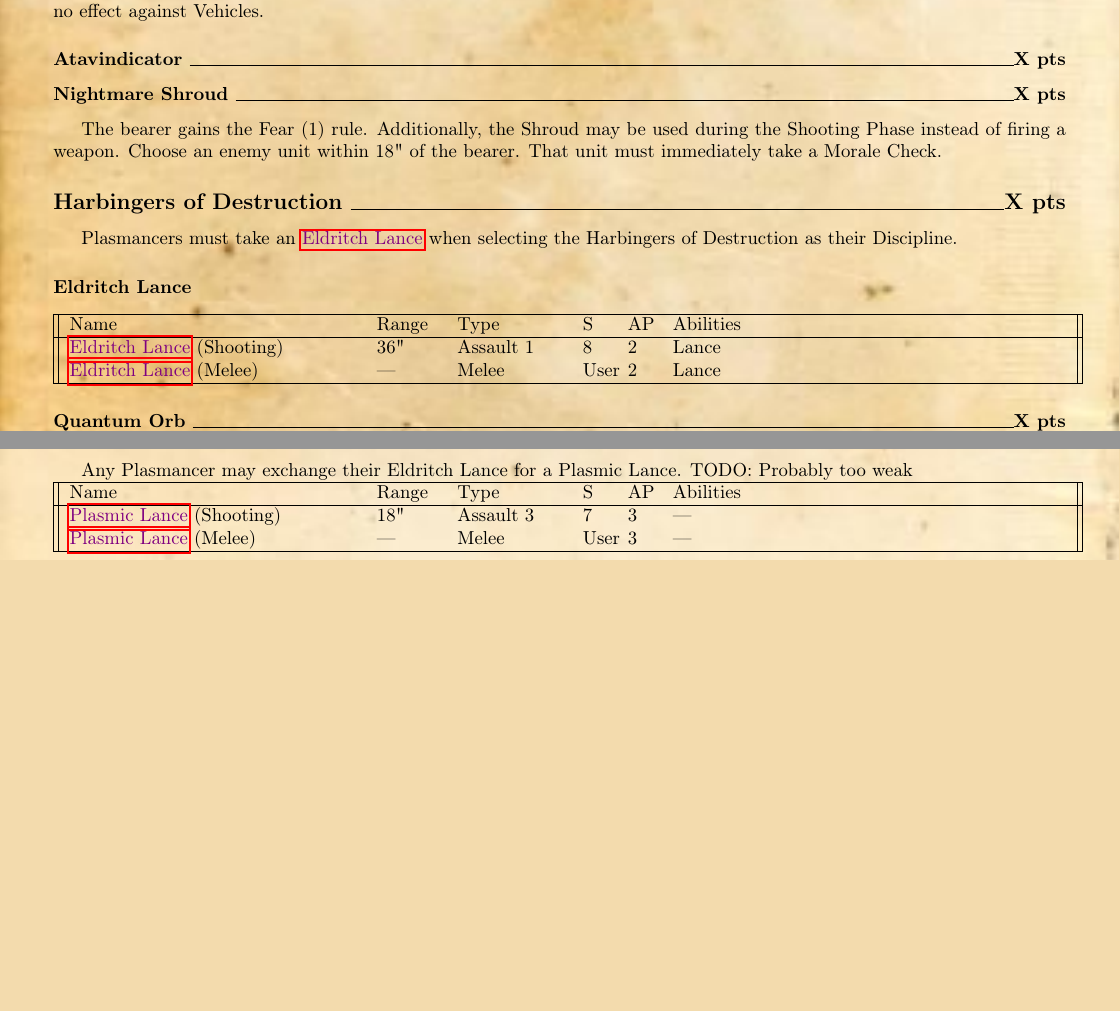
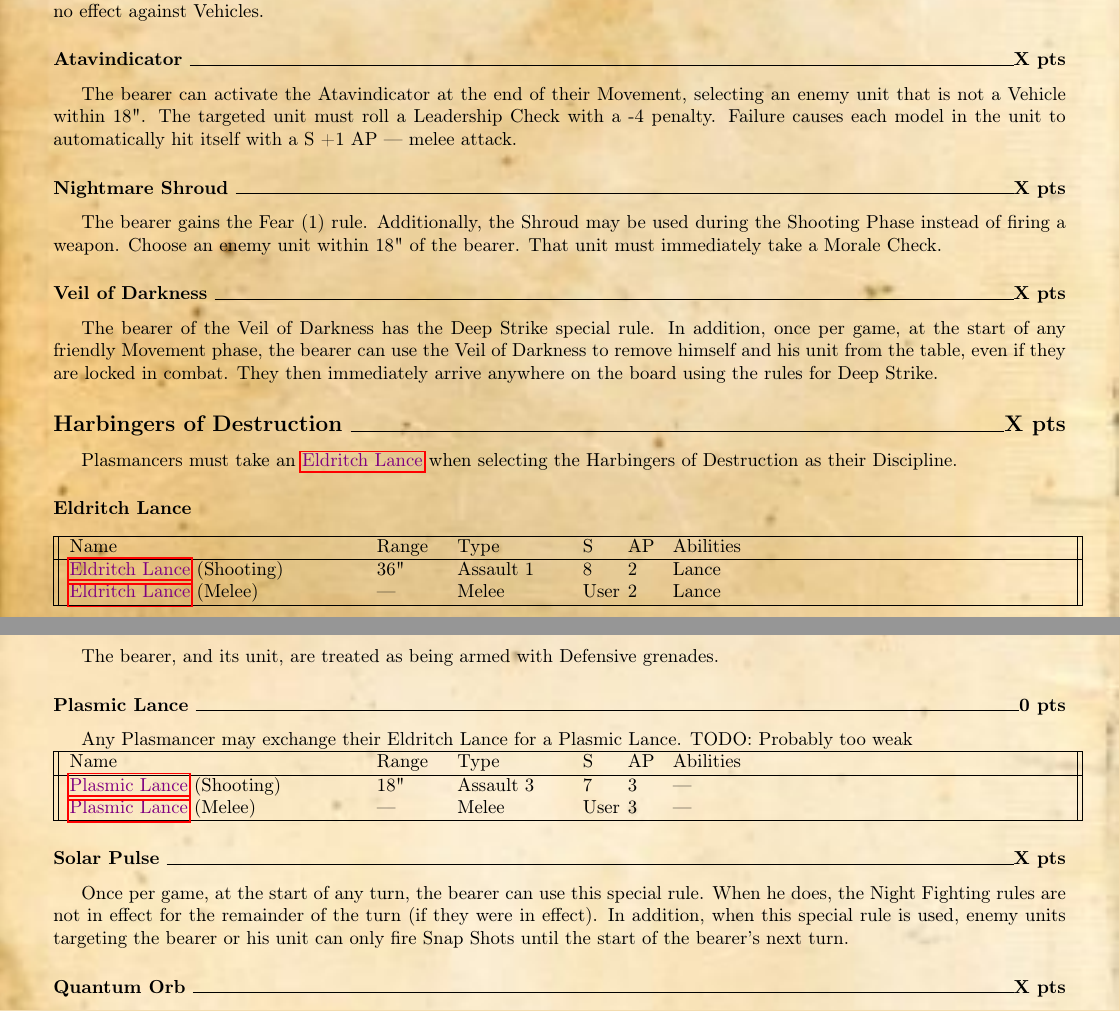
Before and after one commit to ingeanus/HH2-Necrons, a LaTeX document (main.tex, which reads wargear.tex): two parts of pages 7 and 8 of 21, joined at a grey line, cut so that both start at the same text, the shorter picture padded with empty space. Compiled offline with pdfLaTeX.

Commit message:
Finished Crypteks mostly

```diff
--- a/wargear.tex
+++ b/wargear.tex
@@ -162,9 +162,15 @@ Psychomancers must take an \quickref{Abyssal Staff} when selecting the Harbinger
 
 \usubsubsection{Atavindicator \hrulefill X pts}
 
+The bearer can activate the Atavindicator at the end of their Movement, selecting an enemy unit that is not a Vehicle within 18". The targeted unit must roll a Leadership Check with a -4 penalty. Failure causes each model in the unit to automatically hit itself with a S +1 AP — melee attack.
+
 \usubsubsection{Nightmare Shroud \hrulefill X pts}
 
 The bearer gains the Fear (1) rule. Additionally, the Shroud may be used during the Shooting Phase instead of firing a weapon. Choose an enemy unit within 18" of the bearer. That unit must immediately take a Morale Check.
+
+\usubsubsection{Veil of Darkness \hrulefill X pts}
+
+The bearer of the Veil of Darkness has the Deep Strike special rule. In addition, once per game, at the start of any friendly Movement phase, the bearer can use the Veil of Darkness to remove himself and his unit from the table, even if they are locked in combat. They then immediately arrive anywhere on the board using the rules for Deep Strike.
 
 
 
@@ -184,9 +190,9 @@ Plasmancers must take an \quickref{Eldritch Lance} when selecting the Harbingers
 	\hline
 \end{tabular}
 
-\usubsubsection{Quantum Orb \hrulefill X pts}
+\usubsubsection{Gaze of Flame \hrulefill X pts}
 
-Once per battle, at the start of your turn, the bearer can activate this item. If it does, select one point on the battlefield anywhere within 24" of the bearer and place a marker at that point. At the start of your next turn, resolve a S8 AP 3 Large Blast hit directly on that location.
+The bearer, and its unit, are treated as being armed with Defensive grenades.
 
 \usubsubsection{Plasmic Lance \hrulefill 0 pts}
 
@@ -203,6 +209,15 @@ TODO: Probably too weak
 	\quickref{Plasmic Lance} (Melee) & & — & Melee & User & 3 & — \\
 	\hline
 \end{tabular}
+
+\usubsubsection{Solar Pulse \hrulefill X pts}
+
+Once per game, at the start of any turn, the bearer can use this special rule. When he does, the Night Fighting rules are not in effect for the remainder of the turn (if they were in effect). In addition, when this special rule is used, enemy units targeting the bearer or his unit can only fire Snap Shots until the start of the bearer’s next turn.
+
+\usubsubsection{Quantum Orb \hrulefill X pts}
+
+Once per battle, at the start of your turn, the bearer can activate this item. If it does, select one point on the battlefield anywhere within 24" of the bearer and place a marker at that point. At the start of your next turn, resolve a S8 AP 3 Large Blast hit directly on that location.
+
 
 
 \usubsection{Harbingers of Eternity \hrulefill X pts}
```
Also changed, not shown: main.pdf.
